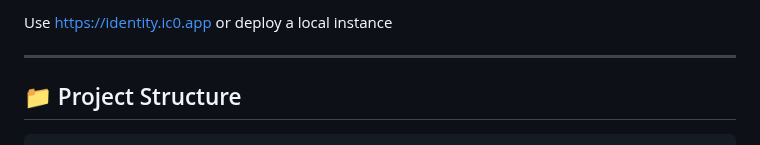
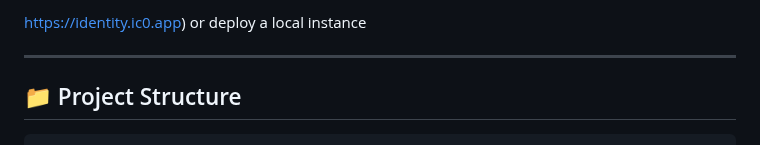
Before and after one commit to kelvinagyareyeboah/ChatChain, a Markdown page: README.md, the part around the change. Drawn GitHub-style.

```diff
--- a/README.md
+++ b/README.md
@@ -1,4 +1,4 @@
- Use [https://identity.ic0.app](https://identity.ic0.app) or deploy a local instance
+https://identity.ic0.app) or deploy a local instance
 
 ---
 
```
